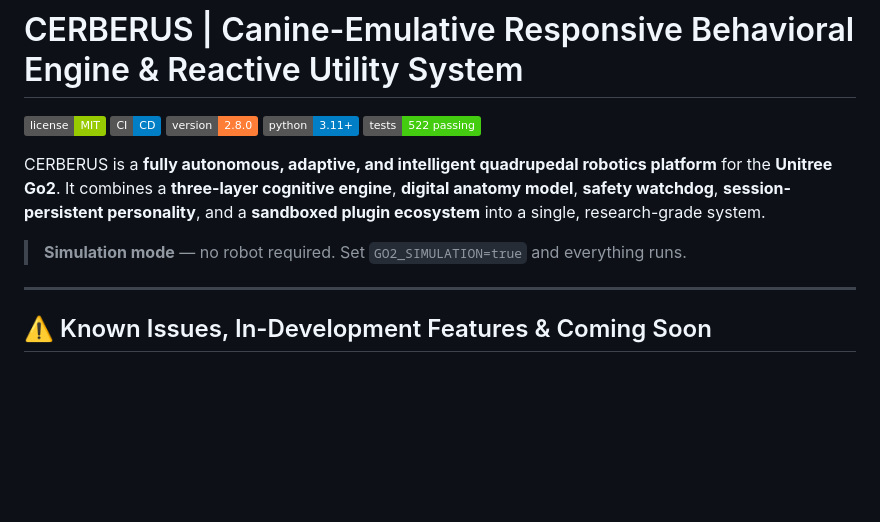
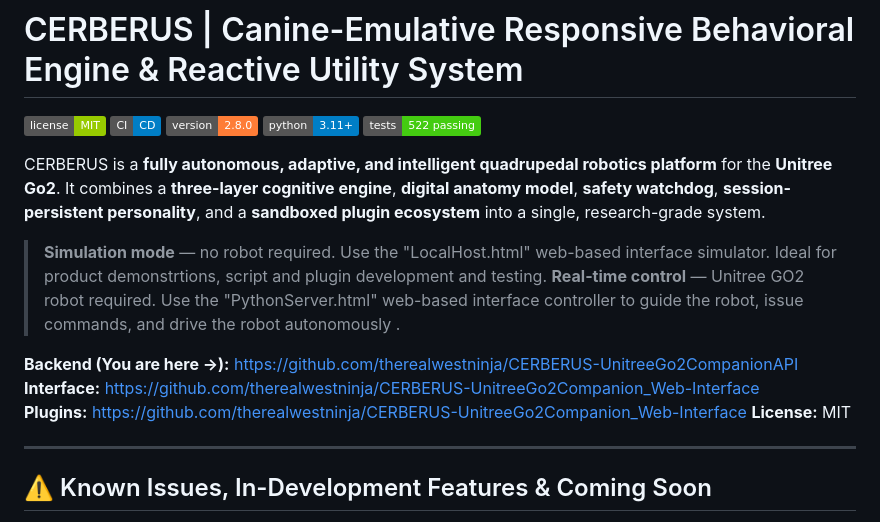
Before and after one commit to therealwestninja/CERBERUS-UnitreeGo2CompanionAPI, a Markdown page: Readme.md, the part around the change. Rendered like a GitHub page; badges without logos; blank space fills up the shorter version.

```diff
--- a/Readme.md
+++ b/Readme.md
@@ -8,7 +8,13 @@
 
 CERBERUS is a **fully autonomous, adaptive, and intelligent quadrupedal robotics platform** for the **Unitree Go2**. It combines a **three-layer cognitive engine**, **digital anatomy model**, **safety watchdog**, **session-persistent personality**, and a **sandboxed plugin ecosystem** into a single, research-grade system.
 
-> **Simulation mode** — no robot required. Set `GO2_SIMULATION=true` and everything runs.
+> **Simulation mode** — no robot required. Use the "LocalHost.html" web-based interface simulator. Ideal for product demonstrtions, script and plugin development and testing.
+> **Real-time control** — Unitree GO2 robot required. Use the "PythonServer.html" web-based interface controller to guide the robot, issue commands, and drive the robot autonomously .
+
+**Backend (You are here →):** https://github.com/therealwestninja/CERBERUS-UnitreeGo2CompanionAPI
+**Interface:** https://github.com/therealwestninja/CERBERUS-UnitreeGo2Companion_Web-Interface
+**Plugins:** https://github.com/therealwestninja/CERBERUS-UnitreeGo2Companion_Web-Interface
+**License:** MIT
 
 ---
 
```
